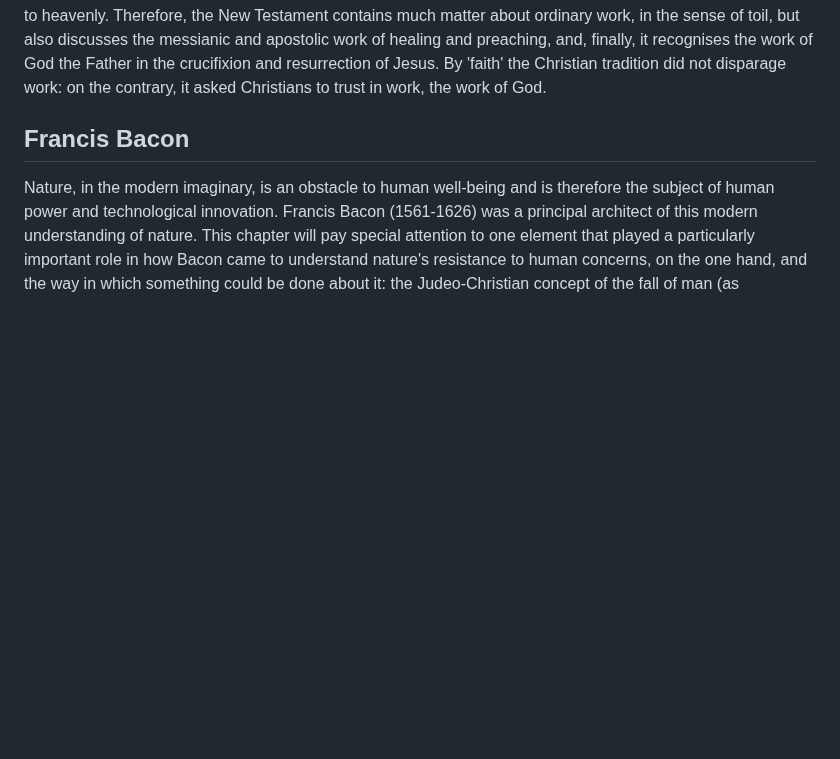
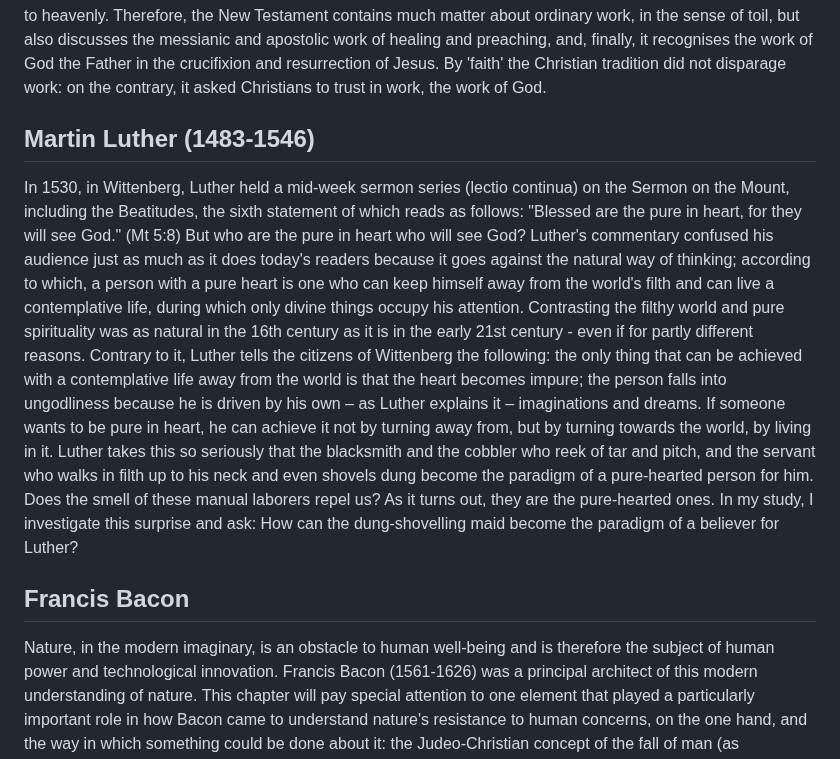
Before and after one commit to gcallah/work, a Markdown page: chaps/intro.md, the part around the change. Drawn GitHub-style; blank space fills up the shorter version.

Commit message:
Added Luther to intro.

```diff
--- a/chaps/intro.md
+++ b/chaps/intro.md
@@ -38,6 +38,24 @@ work, in the sense of toil, but also discusses the messianic and apostolic work
 it recognises the work of God the Father in the crucifixion and resurrection of Jesus. By 'faith' the Christian
 tradition did not disparage work: on the contrary, it asked Christians to trust in work, the work of God.
 
+
+## Martin Luther (1483-1546)
+
+In 1530, in Wittenberg, Luther held a mid-week sermon series (lectio continua) on the Sermon on the Mount,  including
+the Beatitudes, the sixth statement of which reads as follows: "Blessed are the pure in heart, for they will see God."
+(Mt 5:8) But who are the pure in heart who will see God? Luther's commentary confused his audience just as much as it
+does today's readers because it goes against the natural way of thinking; according to which, a person with a pure heart
+is one who can keep himself away from the world's filth and can live a contemplative life, during which only divine
+things occupy his attention. Contrasting the filthy world and pure spirituality was as natural in the 16th century as it
+is in the early 21st century - even if for partly different reasons. Contrary to it, Luther tells the citizens of
+Wittenberg the following: the only thing that can be achieved with a contemplative life away from the world is that the
+heart becomes impure; the person falls into ungodliness because he is driven by his own – as Luther explains it –
+imaginations and dreams. If someone wants to be pure in heart, he can achieve it not by turning away from, but by
+turning towards the world, by living in it. Luther takes this so seriously that the blacksmith and the cobbler who reek
+of tar and pitch, and the servant who walks in filth up to his neck and even shovels dung become the paradigm of a
+pure-hearted person for him. Does the smell of these manual laborers repel us? As it turns out, they are the
+pure-hearted ones.  In my study, I investigate this surprise and ask: How can the dung-shovelling maid become the
+paradigm of a believer for Luther?
 
 ## Francis Bacon
 
```
